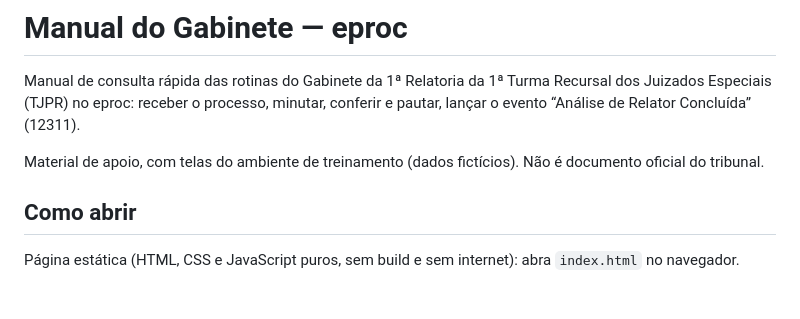
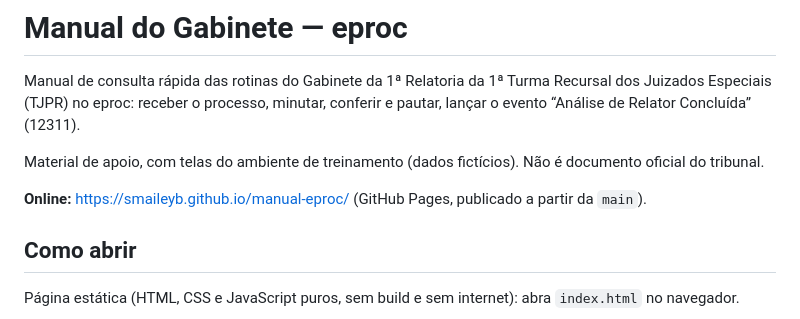
Before and after one commit to smaileyb/manual-eproc, a Markdown page: README.md, the part around the change. GitHub-like rendering; blank space fills up the shorter version.

Commit message:
docs: adiciona o endereço da página publicada ao README
Co-Authored-By: Claude Sonnet 5.5 <noreply@anthropic.com>

```diff
--- a/README.md
+++ b/README.md
@@ -3,6 +3,8 @@
 Manual de consulta rápida das rotinas do Gabinete da 1ª Relatoria da 1ª Turma Recursal dos Juizados Especiais (TJPR) no eproc: receber o processo, minutar, conferir e pautar, lançar o evento “Análise de Relator Concluída” (12311).
 
 Material de apoio, com telas do ambiente de treinamento (dados fictícios). Não é documento oficial do tribunal.
+
+**Online:** <https://smaileyb.github.io/manual-eproc/> (GitHub Pages, publicado a partir da `main`).
 
 ## Como abrir
 
```
